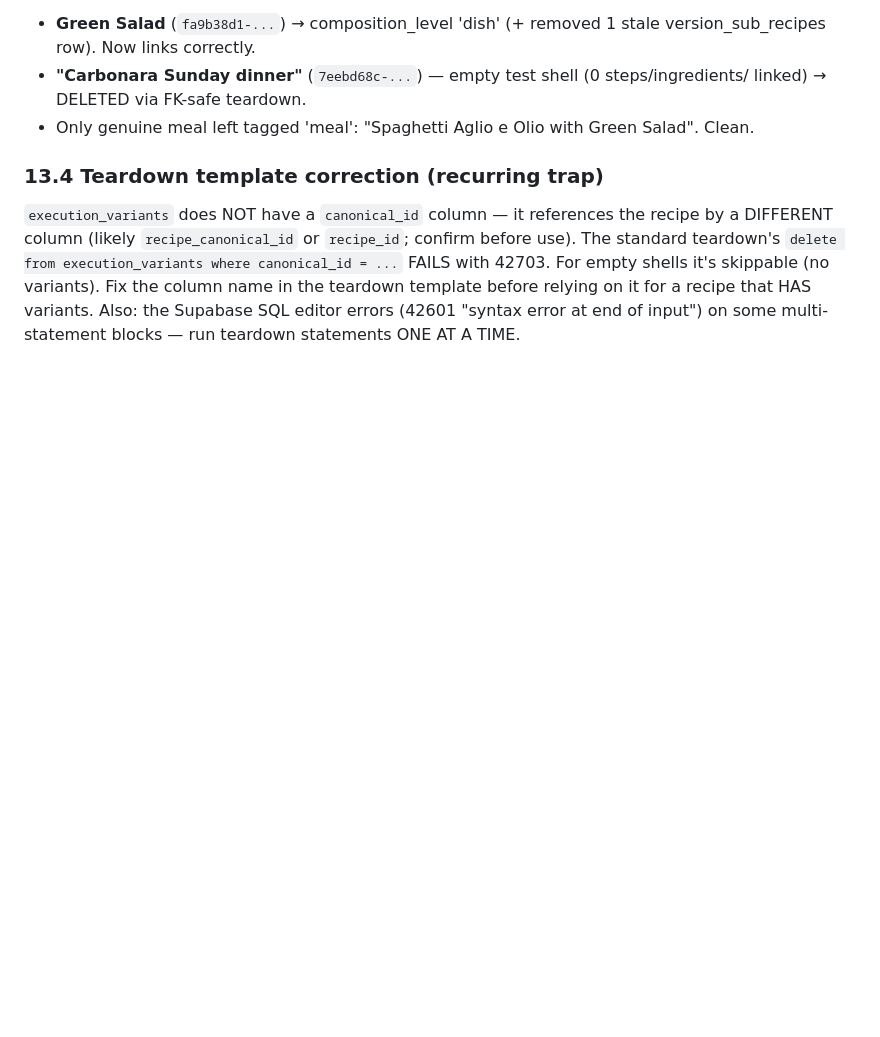
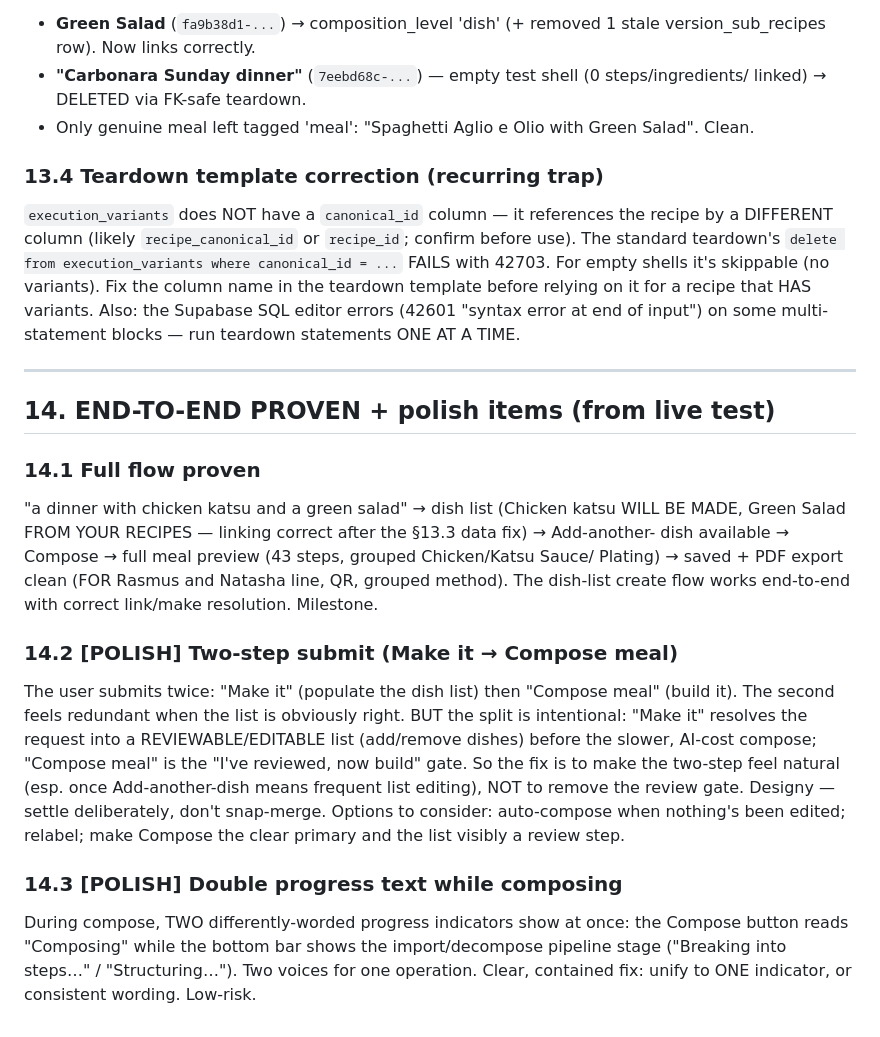
Before and after one commit to rasmusrasmusson/soupdog, a Markdown page: docs/Soupdog_Dish_List_Create_Model_Design_v0_1.md, the part around the change. GitHub-like rendering; blank space fills up the shorter version.

Commit message:
docs: dish-list flow proven end-to-end; bank two polish items (two-step submit, double progress text)

```diff
--- a/docs/Soupdog_Dish_List_Create_Model_Design_v0_1.md
+++ b/docs/Soupdog_Dish_List_Create_Model_Design_v0_1.md
@@ -302,3 +302,30 @@ standard teardown's `delete from execution_variants where canonical_id = ...` FA
 template before relying on it for a recipe that HAS variants.
 Also: the Supabase SQL editor errors (42601 "syntax error at end of input") on some
 multi-statement blocks — run teardown statements ONE AT A TIME.
+
+---
+
+## 14. END-TO-END PROVEN + polish items (from live test)
+
+### 14.1 Full flow proven
+"a dinner with chicken katsu and a green salad" → dish list (Chicken katsu WILL BE MADE,
+Green Salad FROM YOUR RECIPES — linking correct after the §13.3 data fix) → Add-another-
+dish available → Compose → full meal preview (43 steps, grouped Chicken/Katsu Sauce/
+Plating) → saved + PDF export clean (FOR Rasmus and Natasha line, QR, grouped method).
+The dish-list create flow works end-to-end with correct link/make resolution. Milestone.
+
+### 14.2 [POLISH] Two-step submit (Make it → Compose meal)
+The user submits twice: "Make it" (populate the dish list) then "Compose meal" (build it).
+The second feels redundant when the list is obviously right. BUT the split is intentional:
+"Make it" resolves the request into a REVIEWABLE/EDITABLE list (add/remove dishes) before
+the slower, AI-cost compose; "Compose meal" is the "I've reviewed, now build" gate. So the
+fix is to make the two-step feel natural (esp. once Add-another-dish means frequent list
+editing), NOT to remove the review gate. Designy — settle deliberately, don't snap-merge.
+Options to consider: auto-compose when nothing's been edited; relabel; make Compose the
+clear primary and the list visibly a review step.
+
+### 14.3 [POLISH] Double progress text while composing
+During compose, TWO differently-worded progress indicators show at once: the Compose
+button reads "Composing" while the bottom bar shows the import/decompose pipeline stage
+("Breaking into steps…" / "Structuring…"). Two voices for one operation. Clear, contained
+fix: unify to ONE indicator, or consistent wording. Low-risk.
```
